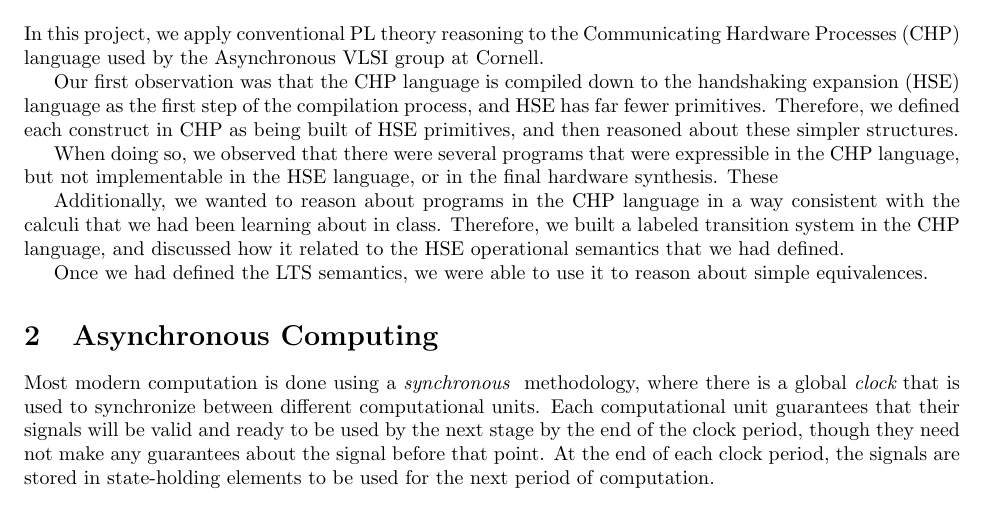
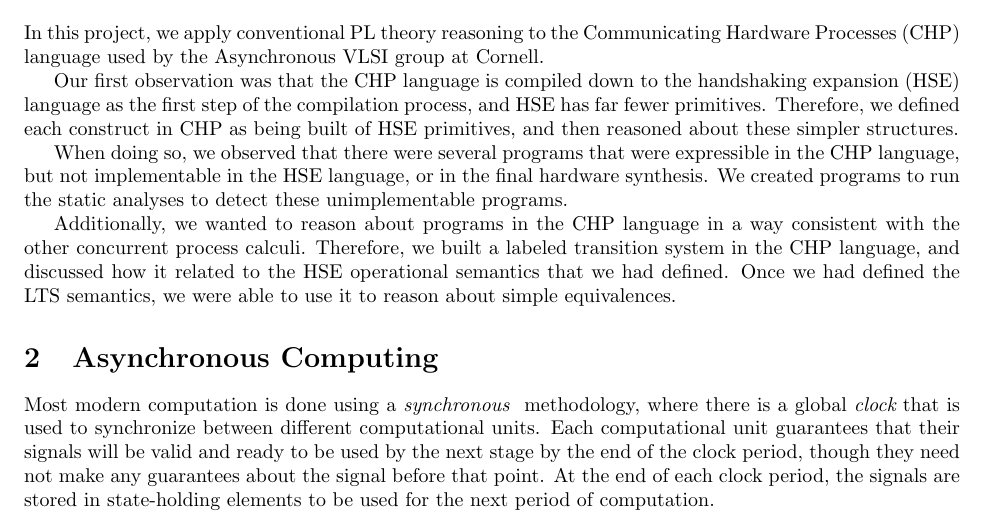
Before and after one commit to morolin/CS6112writeup, a LaTeX document (writeup.tex): part of page 1 of 14, cut so that both start at the same text. Compiled offline with pdfLaTeX.

Commit message:
Updating intro

```diff
--- a/writeup.tex
+++ b/writeup.tex
@@ -44,15 +44,14 @@ structures.
 
 When doing so, we observed that there were several programs that were
 expressible in the CHP language, but not implementable in the HSE language, or
-in the final hardware synthesis.  These
+in the final hardware synthesis. We created programs to run the static analyses
+to detect these unimplementable programs.
 
 Additionally, we wanted to reason about programs in the CHP language in a way
-consistent with the calculi that we had been learning about in class.
-Therefore, we built a labeled transition system in the CHP language, and
-discussed how it related to the HSE operational semantics that we had defined.
-
-Once we had defined the LTS semantics, we were able to use it to reason about
-simple equivalences.
+consistent with the other concurrent process calculi.  Therefore, we built a
+labeled transition system in the CHP language, and discussed how it related to
+the HSE operational semantics that we had defined.  Once we had defined the LTS
+semantics, we were able to use it to reason about simple equivalences.
 
 \section{Asynchronous Computing}
 % Stephen Outline Synchronous Computation Global clock, synchronizing signals
```
